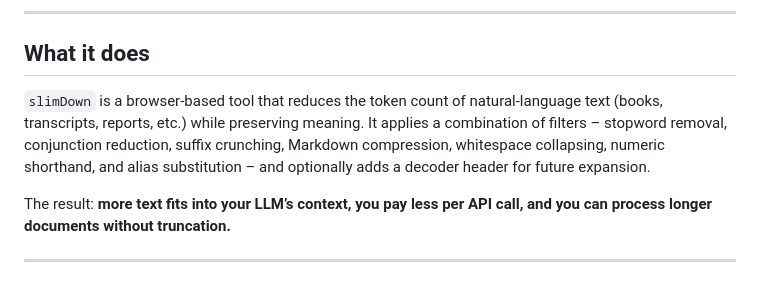
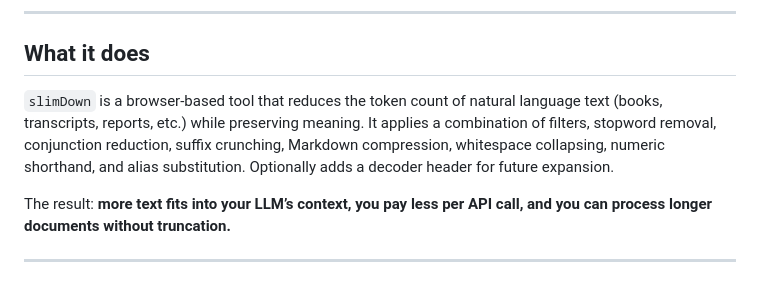
Before and after one commit to waferflopai/slimDown, a Markdown page: README.md, the part around the change. Rendered like a GitHub page.

```diff
--- a/README.md
+++ b/README.md
@@ -6,7 +6,7 @@
 
 ## What it does
 
-`slimDown` is a browser‑based tool that reduces the token count of natural‑language text (books, transcripts, reports, etc.) while preserving meaning. It applies a combination of filters – stopword removal, conjunction reduction, suffix crunching, Markdown compression, whitespace collapsing, numeric shorthand, and alias substitution – and optionally adds a decoder header for future expansion.
+`slimDown` is a browser‑based tool that reduces the token count of natural language text (books, transcripts, reports, etc.) while preserving meaning. It applies a combination of filters, stopword removal, conjunction reduction, suffix crunching, Markdown compression, whitespace collapsing, numeric shorthand, and alias substitution. Optionally adds a decoder header for future expansion.
 
 The result: **more text fits into your LLM’s context, you pay less per API call, and you can process longer documents without truncation.**
 
```
